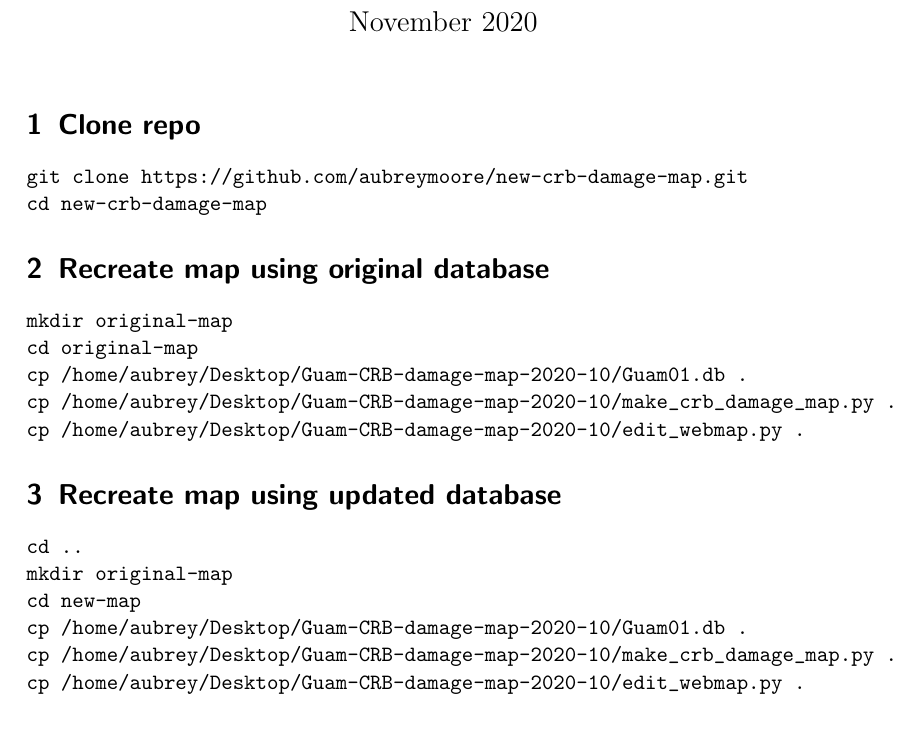
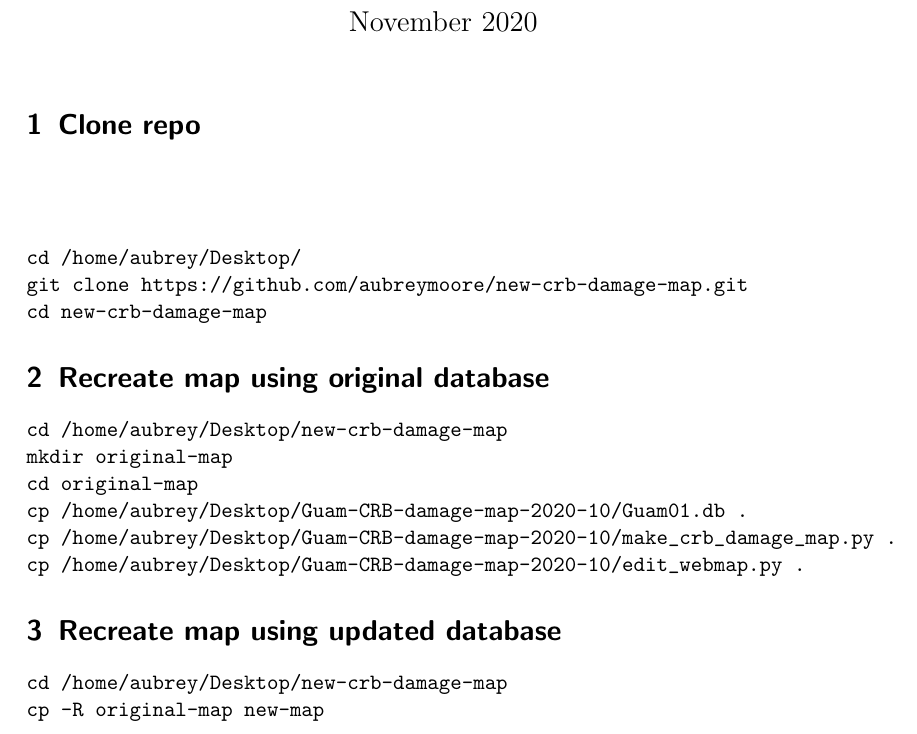
Before and after one commit to aubreymoore/new-crb-damage-map, a LaTeX document (main.tex): part of the page, cut so that both start at the same text. Compiled offline with pdfLaTeX.

Commit message:
Updates from Overleaf

```diff
--- a/main.tex
+++ b/main.tex
@@ -11,7 +11,12 @@
 \maketitle
 
 \section{Clone repo}
+
 \begin{verbatim}
+
+
+
+cd /home/aubrey/Desktop/
 git clone https://github.com/aubreymoore/new-crb-damage-map.git
 cd new-crb-damage-map
 \end{verbatim}
@@ -19,6 +24,7 @@ cd new-crb-damage-map
 \section{Recreate map using original database}
 
 \begin{verbatim}
+cd /home/aubrey/Desktop/new-crb-damage-map
 mkdir original-map
 cd original-map
 cp /home/aubrey/Desktop/Guam-CRB-damage-map-2020-10/Guam01.db .
@@ -27,13 +33,10 @@ cp /home/aubrey/Desktop/Guam-CRB-damage-map-2020-10/edit_webmap.py .
 \end{verbatim}
 
 \section{Recreate map using updated database}
+
 \begin{verbatim}
-cd ..
-mkdir original-map
-cd new-map
-cp /home/aubrey/Desktop/Guam-CRB-damage-map-2020-10/Guam01.db .
-cp /home/aubrey/Desktop/Guam-CRB-damage-map-2020-10/make_crb_damage_map.py .
-cp /home/aubrey/Desktop/Guam-CRB-damage-map-2020-10/edit_webmap.py .
+cd /home/aubrey/Desktop/new-crb-damage-map
+cp -R original-map new-map
 \end{verbatim}
 
 \end{document}
```
